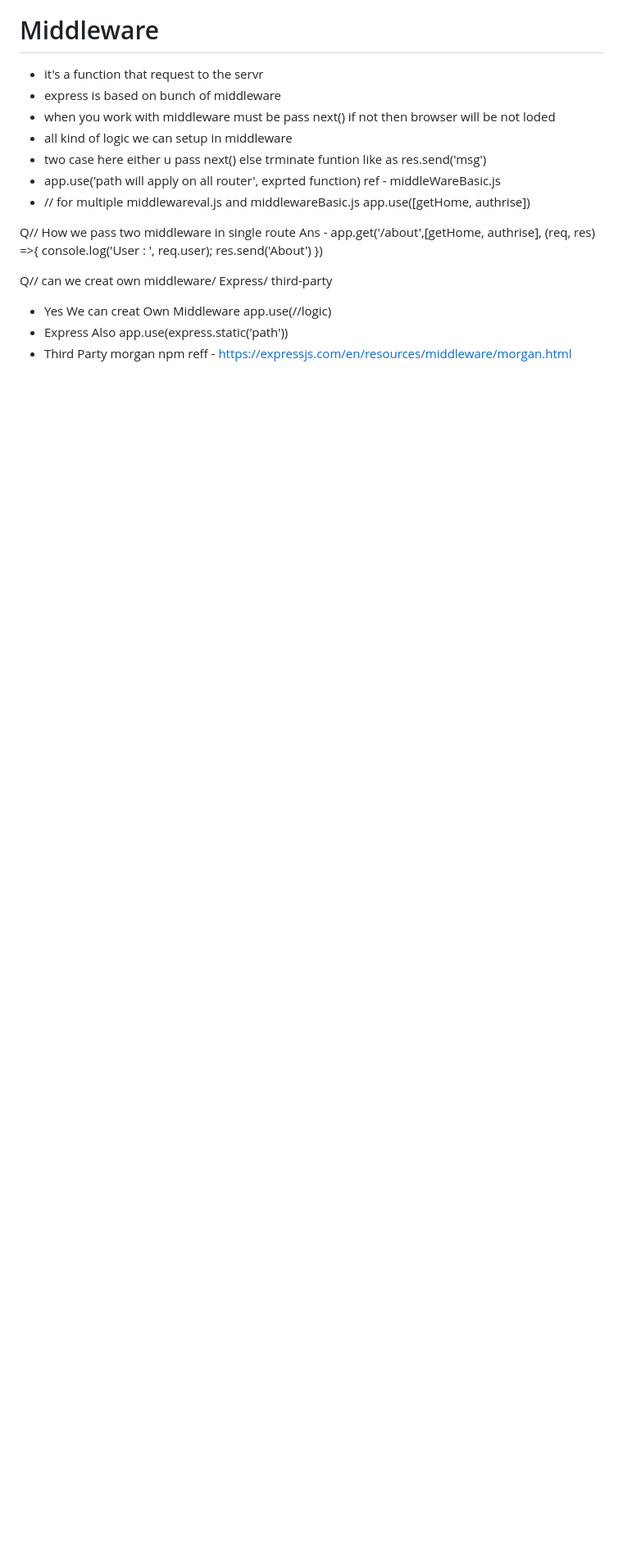
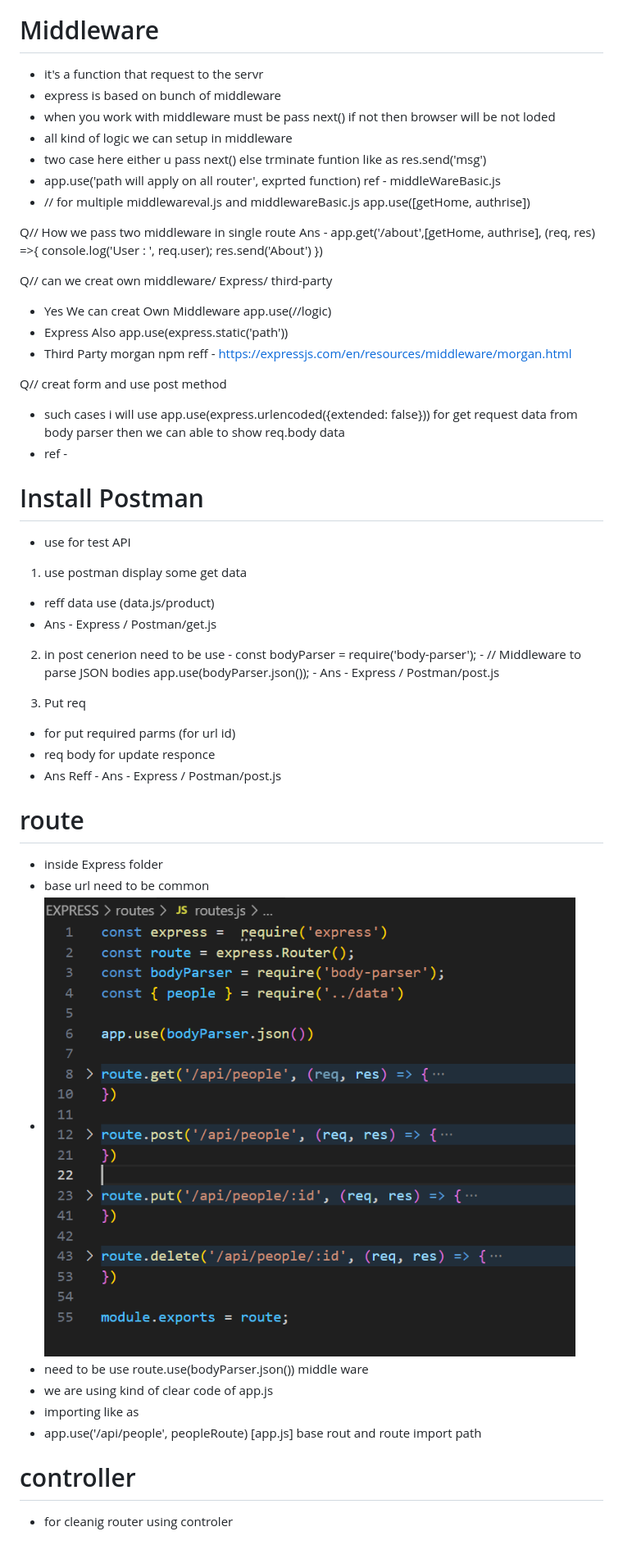
Before and after one commit to nikeshgitpro611/nodejs, a Markdown page: README.md, the part around the change. Shown: that part at 82% size. Rendered like a GitHub page; pictures changed too: image-4.png (added); blank space fills up the shorter version.

Commit message:
router /controller concept

```diff
--- a/README.md
+++ b/README.md
@@ -169,3 +169,36 @@ Q// can we creat own middleware/ Express/ third-party
  - Yes We can creat Own Middleware app.use(//logic)
  - Express Also app.use(express.static('path'))
  - Third Party morgan npm reff - https://expressjs.com/en/resources/middleware/morgan.html
+
+ Q// creat form and use post method
+ - such cases i will use app.use(express.urlencoded({extended: false})) for get request data from body parser then we can able to show req.body data
+ - ref -
+
+ # Install Postman
+ - use for test API
+
+  1. use postman display some get data
+   - reff data use (data.js/product)
+   - Ans - Express / Postman/get.js
+
+  2. in post cenerion need to be use
+    - const bodyParser = require('body-parser');
+    - // Middleware to parse JSON bodies  app.use(bodyParser.json());
+    - Ans - Express / Postman/post.js
+
+  3. Put req
+   - for put required parms (for url id)
+   - req body for update responce
+   - Ans Reff -  Ans - Express / Postman/post.js
+
+# route
+ - inside Express folder
+ - base url need to be common
+ - ![alt text](image-4.png)
+ - need to be use route.use(bodyParser.json()) middle ware
+ - we are using kind of clear code of app.js
+ - importing like as
+ - app.use('/api/people', peopleRoute) [app.js] base rout and route import path
+
+# controller
+ - for cleanig router using controler
```
Also changed, not shown: 15 other files.
